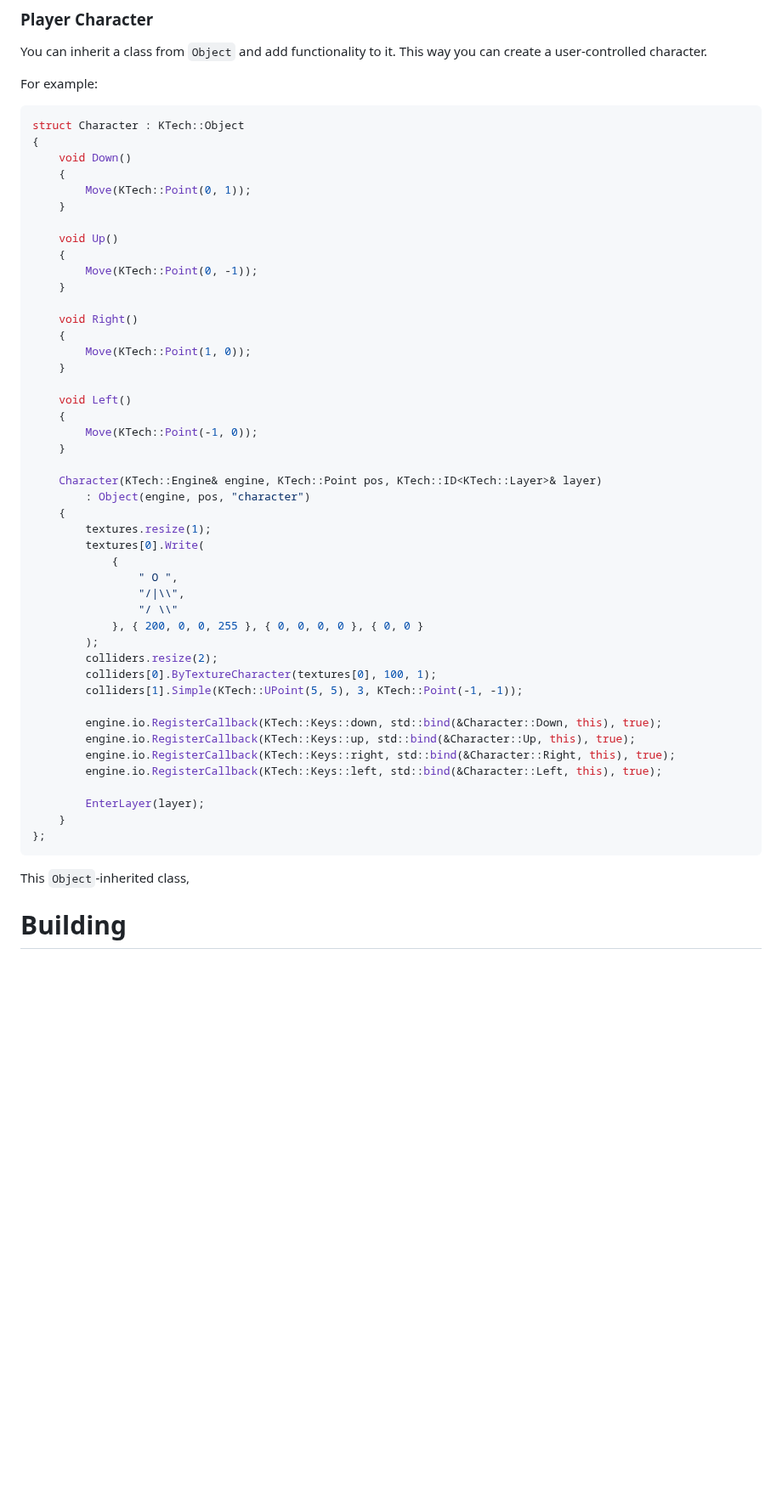
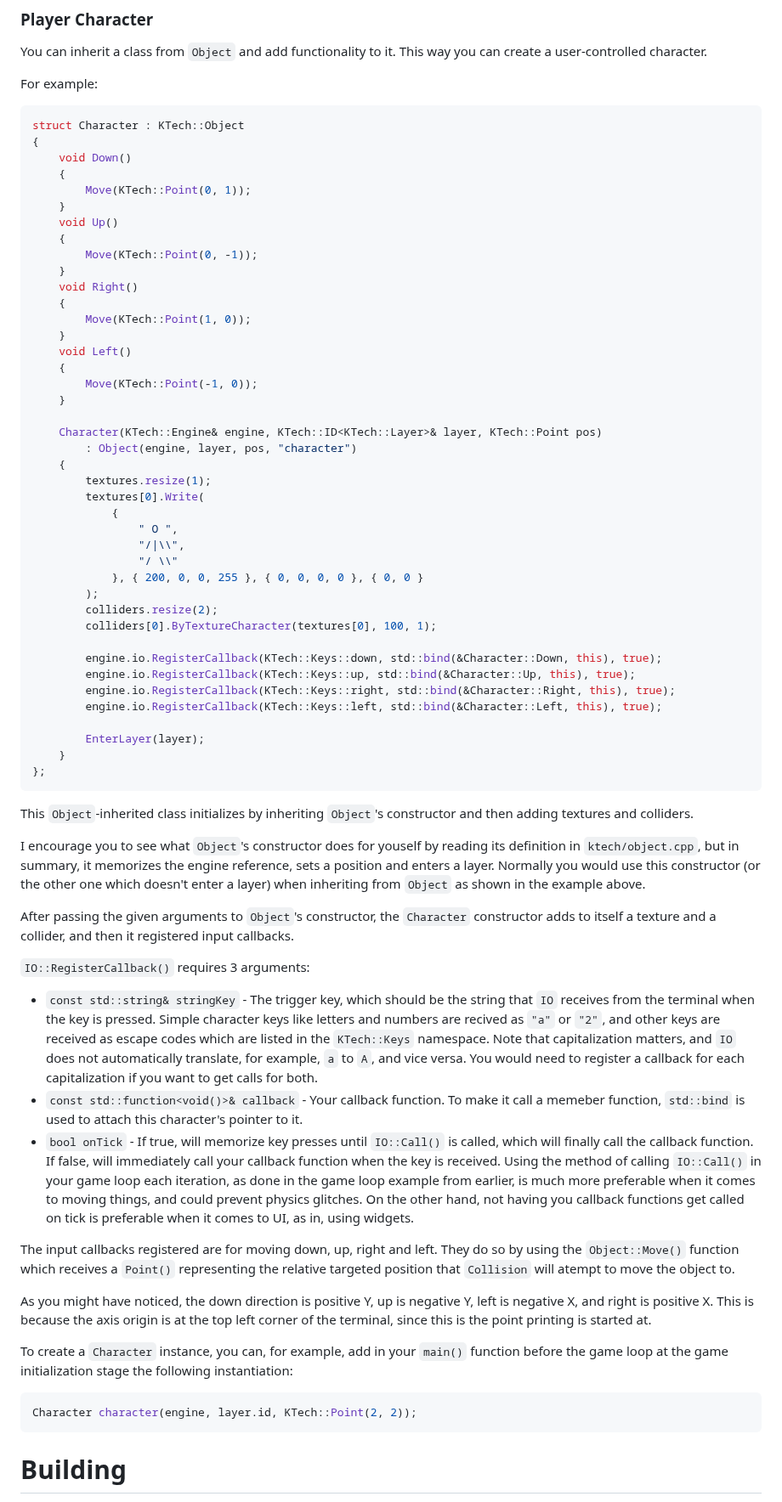
Before and after one commit to TheRealKaup/KTech, a Markdown page: documentation/quickstart.md, the part around the change. Shown at 85% size. Drawn GitHub-style; blank space fills up the shorter version.

````diff
--- a/documentation/quickstart.md
+++ b/documentation/quickstart.md
@@ -284,24 +284,21 @@ struct Character : KTech::Object
 	{
 		Move(KTech::Point(0, 1));
 	}
-
 	void Up()
 	{
 		Move(KTech::Point(0, -1));
 	}
-
 	void Right()
 	{
 		Move(KTech::Point(1, 0));
 	}
-
 	void Left()
 	{
 		Move(KTech::Point(-1, 0));
 	}
 
-	Character(KTech::Engine& engine, KTech::Point pos, KTech::ID<KTech::Layer>& layer)
-		: Object(engine, pos, "character")
+	Character(KTech::Engine& engine, KTech::ID<KTech::Layer>& layer, KTech::Point pos)
+		: Object(engine, layer, pos, "character")
 	{
 		textures.resize(1);
 		textures[0].Write(
@@ -313,7 +310,6 @@ struct Character : KTech::Object
 		);
 		colliders.resize(2);
 		colliders[0].ByTextureCharacter(textures[0], 100, 1);
-		colliders[1].Simple(KTech::UPoint(5, 5), 3, KTech::Point(-1, -1));
 
 		engine.io.RegisterCallback(KTech::Keys::down, std::bind(&Character::Down, this), true);
 		engine.io.RegisterCallback(KTech::Keys::up, std::bind(&Character::Up, this), true);
@@ -325,7 +321,25 @@ struct Character : KTech::Object
 };
 ```
 
-This `Object`-inherited class,
+This `Object`-inherited class initializes by inheriting `Object`'s constructor and then adding textures and colliders.
+
+I encourage you to see what `Object`'s constructor does for youself by reading its definition in `ktech/object.cpp`, but in summary, it memorizes the engine reference, sets a position and enters a layer. Normally you would use this constructor (or the other one which doesn't enter a layer) when inheriting from `Object` as shown in the example above.
+
+After passing the given arguments to `Object`'s constructor, the `Character` constructor adds to itself a texture and a collider, and then it registered input callbacks.
+
+`IO::RegisterCallback()` requires 3 arguments:
+- `const std::string& stringKey` - The trigger key, which should be the string that `IO` receives from the terminal when the key is pressed. Simple character keys like letters and numbers are recived as `"a"` or `"2"`, and other keys are received as escape codes which are listed in the `KTech::Keys` namespace. Note that capitalization matters, and `IO` does not automatically translate, for example, `a` to `A`, and vice versa. You would need to register a callback for each capitalization if you want to get calls for both.
+- `const std::function<void()>& callback` - Your callback function. To make it call a memeber function, `std::bind` is used to attach this character's pointer to it.
+- `bool onTick` - If true, will memorize key presses until `IO::Call()` is called, which will finally call the callback function. If false, will immediately call your callback function when the key is received. Using the method of calling `IO::Call()` in your game loop each iteration, as done in the game loop example from earlier, is much more preferable when it comes to moving things, and could prevent physics glitches. On the other hand, not having you callback functions get called on tick is preferable when it comes to UI, as in, using widgets.
+
+The input callbacks registered are for moving down, up, right and left. They do so by using the `Object::Move()` function which receives a `Point()` representing the relative targeted position that `Collision` will atempt to move the object to.
+
+As you might have noticed, the down direction is positive Y, up is negative Y, left is negative X, and right is positive X. This is because the axis origin is at the top left corner of the terminal, since this is the point printing is started at.
+
+To create a `Character` instance, you can, for example, add in your `main()` function before the game loop at the game initialization stage the following instantiation:
+```C++
+Character character(engine, layer.id, KTech::Point(2, 2));
+```
 
 # Building
 
````
